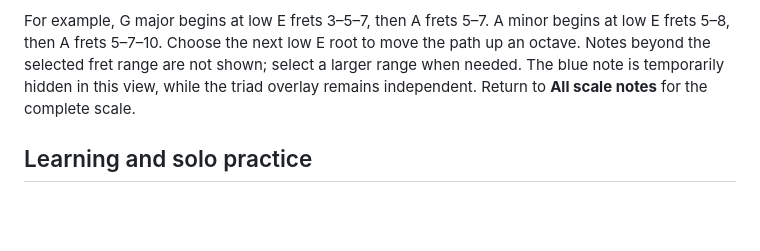
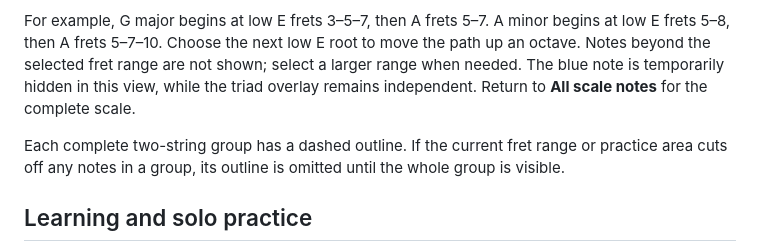
Before and after one commit to mathguy-uf/guitar_visualizer, a Markdown page: README.md, the part around the change. Drawn GitHub-style; blank space fills up the shorter version.

Commit message:
Outline pentatonic two-string groups: README.md

```diff
--- a/README.md
+++ b/README.md
@@ -43,6 +43,8 @@ Current features include:
 Choose a major or minor pentatonic scale, then select **3–2 major / 2–3 minor** under Pentatonic view. The path begins at the selected root on the low E string. The major version plays three successive scale tones on the first string and two on the next, repeating across the neck; the minor version uses two, then three. The pattern follows standard tuning, including the B string shift.
 
 For example, G major begins at low E frets 3–5–7, then A frets 5–7. A minor begins at low E frets 5–8, then A frets 5–7–10. Choose the next low E root to move the path up an octave. Notes beyond the selected fret range are not shown; select a larger range when needed. The blue note is temporarily hidden in this view, while the triad overlay remains independent. Return to **All scale notes** for the complete scale.
+
+Each complete two-string group has a dashed outline. If the current fret range or practice area cuts off any notes in a group, its outline is omitted until the whole group is visible.
 
 ## Learning and solo practice
 
```
